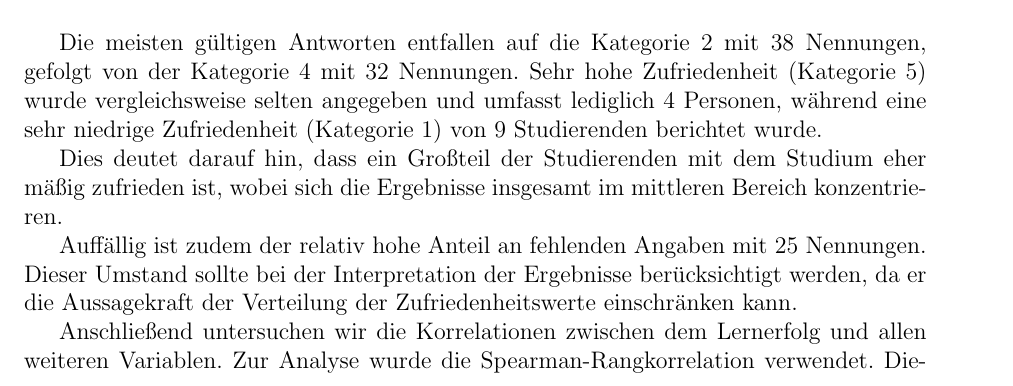
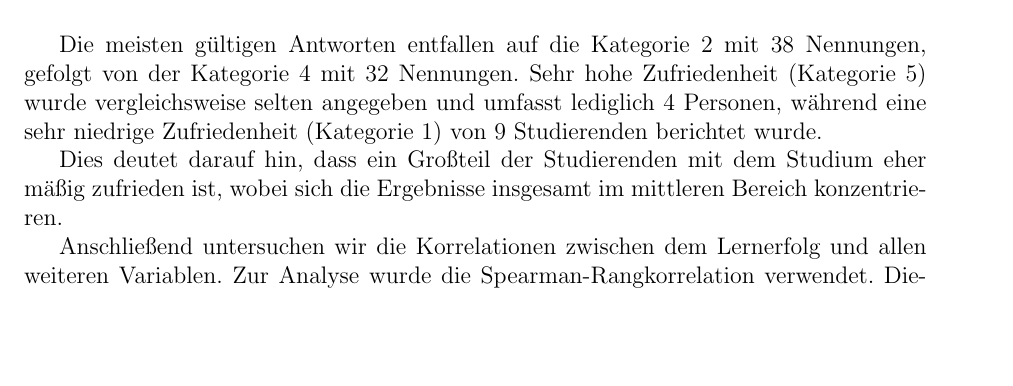
Before and after one commit to JustNastyya/dortmund_erheber, a LaTeX document (bericht_latex/main.tex): part of page 12 of 15, cut so that both start at the same text, the shorter picture padded with empty space. Compiled offline with pdfLaTeX.

Commit message:
rausmit den na werten aus dem Bericht

```diff
--- a/bericht_latex/main.tex
+++ b/bericht_latex/main.tex
@@ -203,11 +203,8 @@ Im diesem Schritt untersuchen wir eine zentrale Variable, den Lernerfolg. Dazu w
 \end{figure}
 
 Die meisten gültigen Antworten entfallen auf die Kategorie 2 mit 38 Nennungen, gefolgt von der Kategorie 4 mit 32 Nennungen. Sehr hohe Zufriedenheit (Kategorie 5) wurde vergleichsweise selten angegeben und umfasst lediglich 4 Personen, während eine sehr niedrige Zufriedenheit (Kategorie 1) von 9 Studierenden berichtet wurde.
-% nicht angegeben erscheint nur hier. vllcht ist sie auch bei den anderen Abbildungen zu ergänzen
 
 Dies deutet darauf hin, dass ein Großteil der Studierenden mit dem Studium eher mäßig zufrieden ist, wobei sich die Ergebnisse insgesamt im mittleren Bereich konzentrieren.
-
-Auffällig ist zudem der relativ hohe Anteil an fehlenden Angaben mit 25 Nennungen. Dieser Umstand sollte bei der Interpretation der Ergebnisse berücksichtigt werden, da er die Aussagekraft der Verteilung der Zufriedenheitswerte einschränken kann.
 
 Anschließend untersuchen wir die Korrelationen zwischen dem Lernerfolg und allen weiteren Variablen. Zur Analyse wurde die Spearman-Rangkorrelation verwendet. Diese eignet sich besonders für ordinal skalierte Daten, wie sie bei Likert-Skalen mit Ausprägungen von 1 bis 5 vorliegen.
 
```
